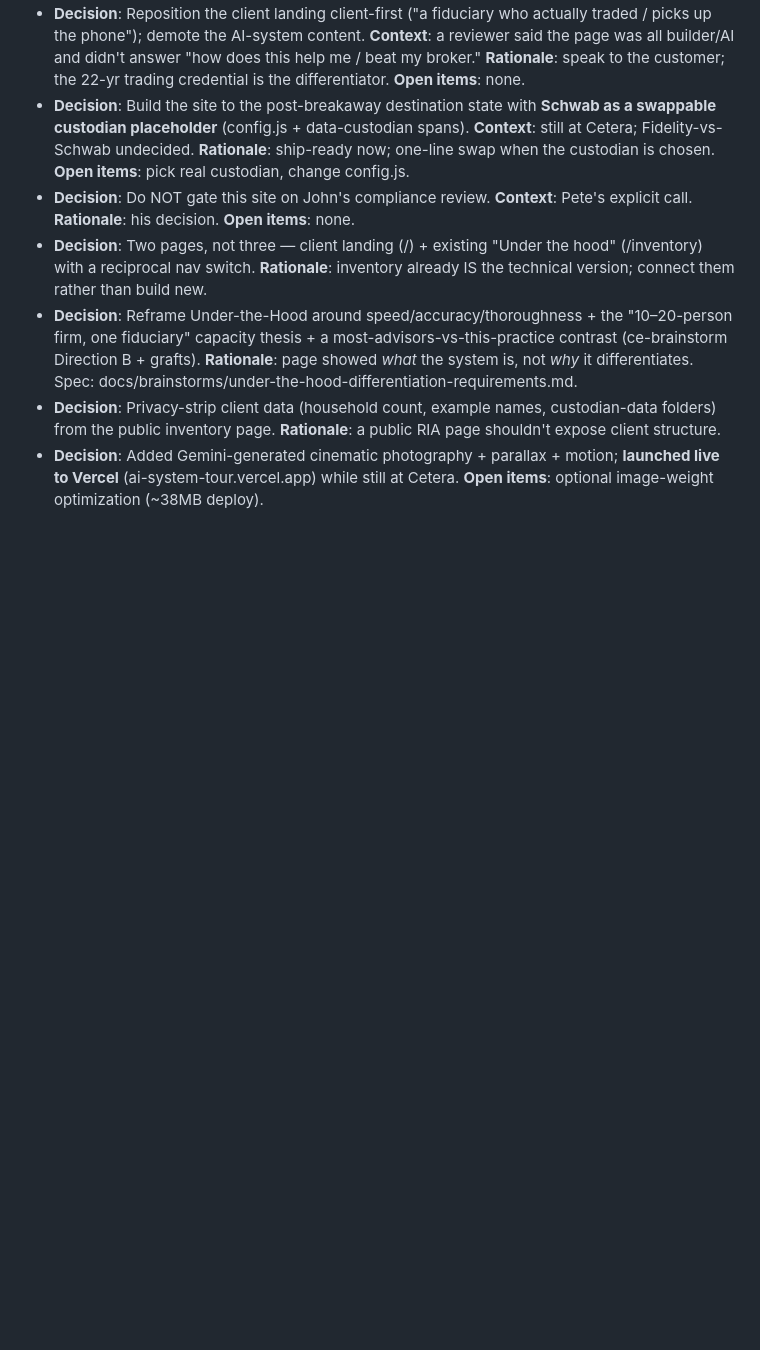
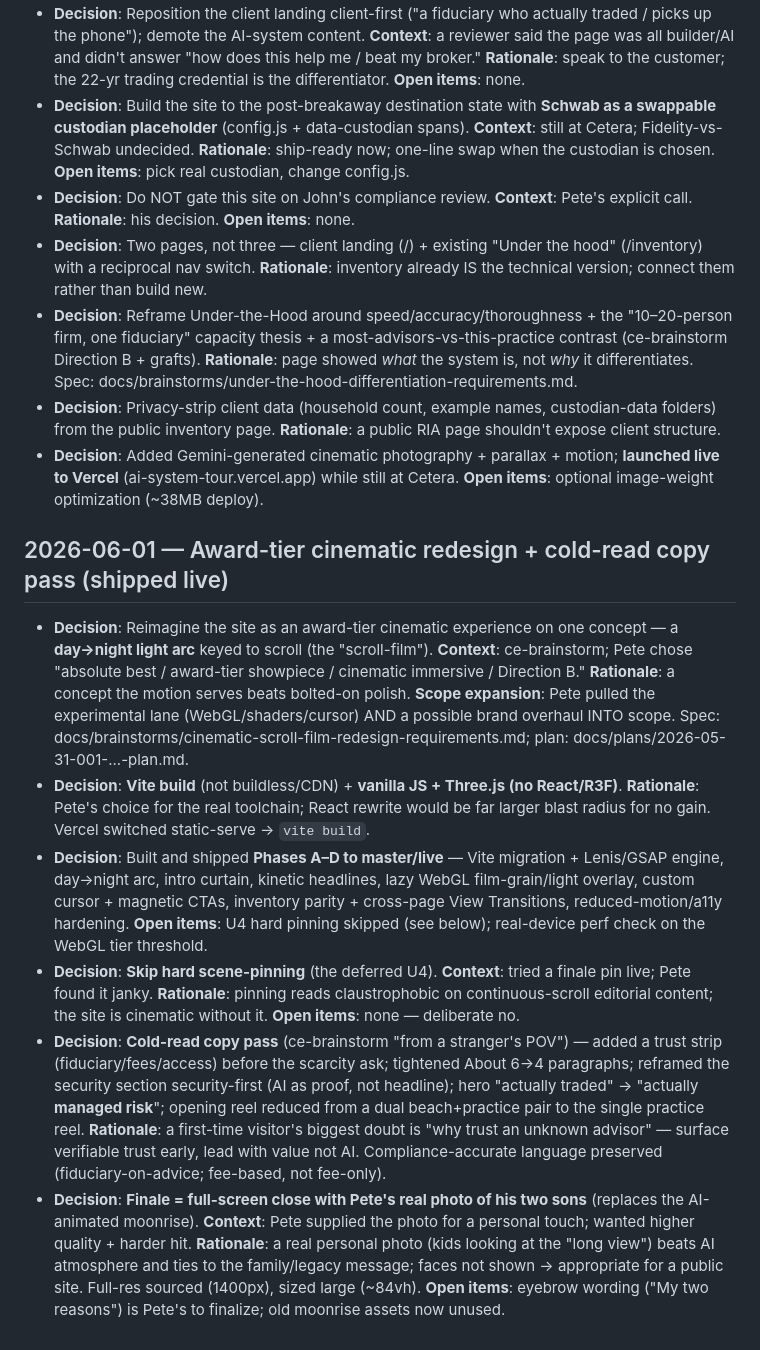
Before and after one commit to Pcecil21/ai-system-tour, a Markdown page: DECISIONS.md, the part around the change. Drawn GitHub-style; blank space fills up the shorter version.

Commit message:
Log 2026-06-01 decisions: cinematic redesign, copy pass, boys-photo finale
Co-Authored-By: Claude Opus 4.8 (1M context) <noreply@anthropic.com>

```diff
--- a/DECISIONS.md
+++ b/DECISIONS.md
@@ -102,3 +102,12 @@
 - **Decision**: Reframe Under-the-Hood around speed/accuracy/thoroughness + the "10–20-person firm, one fiduciary" capacity thesis + a most-advisors-vs-this-practice contrast (ce-brainstorm Direction B + grafts). **Rationale**: page showed *what* the system is, not *why* it differentiates. Spec: docs/brainstorms/under-the-hood-differentiation-requirements.md.
 - **Decision**: Privacy-strip client data (household count, example names, custodian-data folders) from the public inventory page. **Rationale**: a public RIA page shouldn't expose client structure.
 - **Decision**: Added Gemini-generated cinematic photography + parallax + motion; **launched live to Vercel** (ai-system-tour.vercel.app) while still at Cetera. **Open items**: optional image-weight optimization (~38MB deploy).
+
+## 2026-06-01 — Award-tier cinematic redesign + cold-read copy pass (shipped live)
+
+- **Decision**: Reimagine the site as an award-tier cinematic experience on one concept — a **day→night light arc** keyed to scroll (the "scroll-film"). **Context**: ce-brainstorm; Pete chose "absolute best / award-tier showpiece / cinematic immersive / Direction B." **Rationale**: a concept the motion serves beats bolted-on polish. **Scope expansion**: Pete pulled the experimental lane (WebGL/shaders/cursor) AND a possible brand overhaul INTO scope. Spec: docs/brainstorms/cinematic-scroll-film-redesign-requirements.md; plan: docs/plans/2026-05-31-001-...-plan.md.
+- **Decision**: **Vite build** (not buildless/CDN) + **vanilla JS + Three.js (no React/R3F)**. **Rationale**: Pete's choice for the real toolchain; React rewrite would be far larger blast radius for no gain. Vercel switched static-serve → `vite build`.
+- **Decision**: Built and shipped **Phases A–D to master/live** — Vite migration + Lenis/GSAP engine, day→night arc, intro curtain, kinetic headlines, lazy WebGL film-grain/light overlay, custom cursor + magnetic CTAs, inventory parity + cross-page View Transitions, reduced-motion/a11y hardening. **Open items**: U4 hard pinning skipped (see below); real-device perf check on the WebGL tier threshold.
+- **Decision**: **Skip hard scene-pinning** (the deferred U4). **Context**: tried a finale pin live; Pete found it janky. **Rationale**: pinning reads claustrophobic on continuous-scroll editorial content; the site is cinematic without it. **Open items**: none — deliberate no.
+- **Decision**: **Cold-read copy pass** (ce-brainstorm "from a stranger's POV") — added a trust strip (fiduciary/fees/access) before the scarcity ask; tightened About 6→4 paragraphs; reframed the security section security-first (AI as proof, not headline); hero "actually traded" → "actually **managed risk**"; opening reel reduced from a dual beach+practice pair to the single practice reel. **Rationale**: a first-time visitor's biggest doubt is "why trust an unknown advisor" — surface verifiable trust early, lead with value not AI. Compliance-accurate language preserved (fiduciary-on-advice; fee-based, not fee-only).
+- **Decision**: **Finale = full-screen close with Pete's real photo of his two sons** (replaces the AI-animated moonrise). **Context**: Pete supplied the photo for a personal touch; wanted higher quality + harder hit. **Rationale**: a real personal photo (kids looking at the "long view") beats AI atmosphere and ties to the family/legacy message; faces not shown → appropriate for a public site. Full-res sourced (1400px), sized large (~84vh). **Open items**: eyebrow wording ("My two reasons") is Pete's to finalize; old moonrise assets now unused.
```
